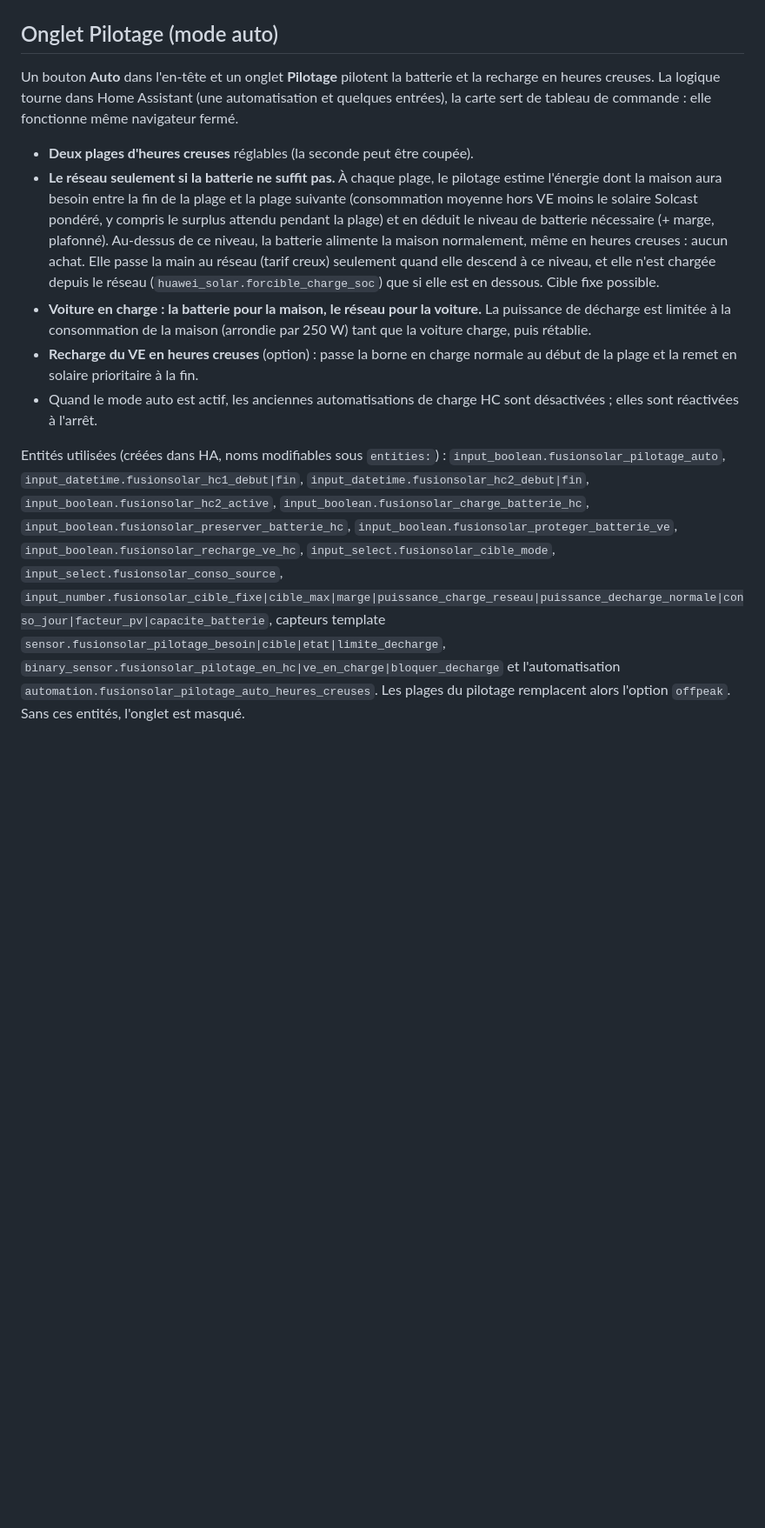
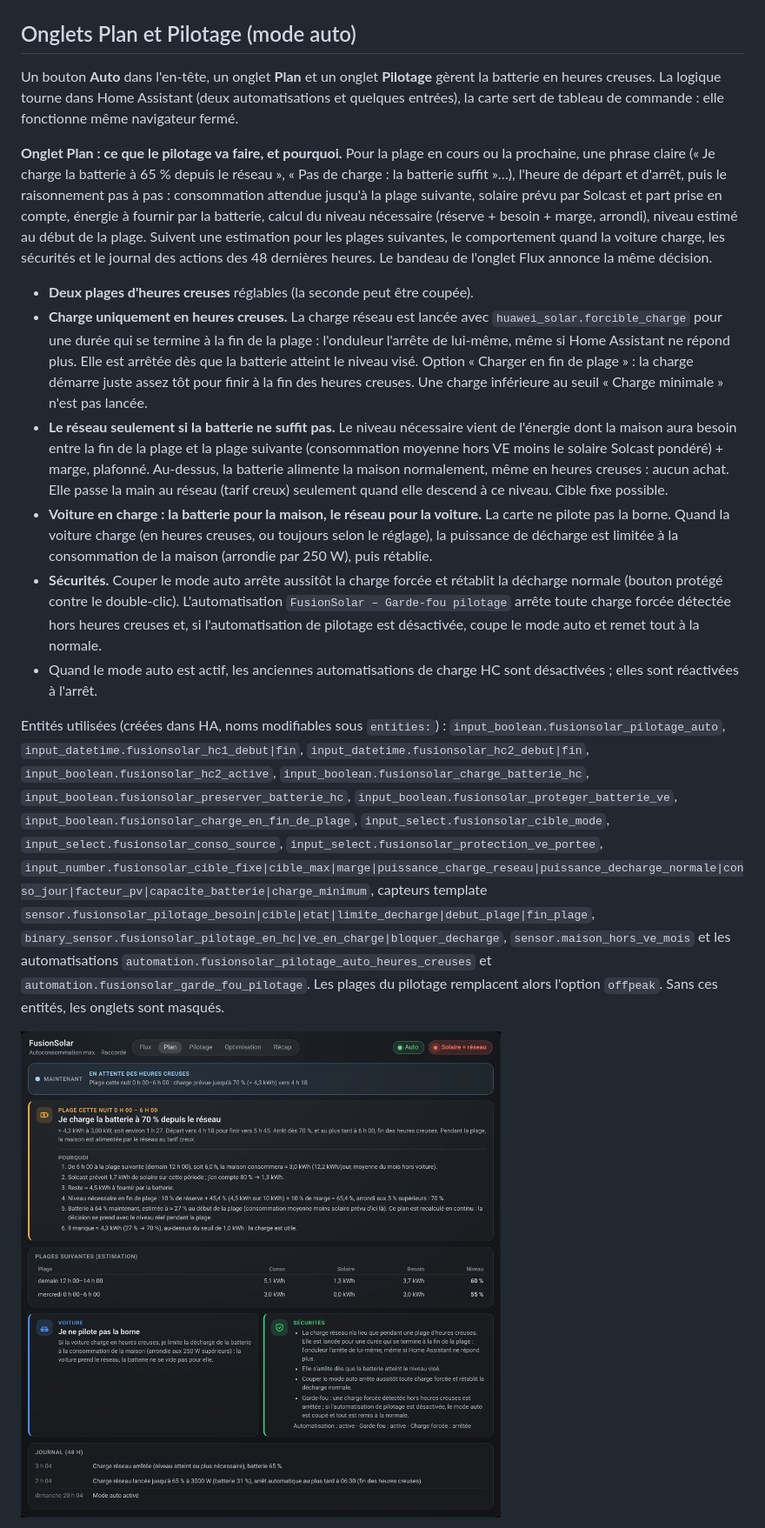
Before and after one commit to Flost42600/fusionsolar-card, a Markdown page: README.fr.md, the part around the change. Shown at 87% size. GitHub-like rendering; pictures changed too: images/plan.png (added); blank space fills up the shorter version.

```diff
--- a/README.fr.md
+++ b/README.fr.md
@@ -47,17 +47,22 @@ Ce sont des règles de bon sens sur une consommation moyenne : vérifie après c
 
 ![Optimisation](images/optimization.png)
 
-## Onglet Pilotage (mode auto)
+## Onglets Plan et Pilotage (mode auto)
 
-Un bouton **Auto** dans l'en-tête et un onglet **Pilotage** pilotent la batterie et la recharge en heures creuses. La logique tourne dans Home Assistant (une automatisation et quelques entrées), la carte sert de tableau de commande : elle fonctionne même navigateur fermé.
+Un bouton **Auto** dans l'en-tête, un onglet **Plan** et un onglet **Pilotage** gèrent la batterie en heures creuses. La logique tourne dans Home Assistant (deux automatisations et quelques entrées), la carte sert de tableau de commande : elle fonctionne même navigateur fermé.
+
+**Onglet Plan : ce que le pilotage va faire, et pourquoi.** Pour la plage en cours ou la prochaine, une phrase claire (« Je charge la batterie à 65 % depuis le réseau », « Pas de charge : la batterie suffit »…), l'heure de départ et d'arrêt, puis le raisonnement pas à pas : consommation attendue jusqu'à la plage suivante, solaire prévu par Solcast et part prise en compte, énergie à fournir par la batterie, calcul du niveau nécessaire (réserve + besoin + marge, arrondi), niveau estimé au début de la plage. Suivent une estimation pour les plages suivantes, le comportement quand la voiture charge, les sécurités et le journal des actions des 48 dernières heures. Le bandeau de l'onglet Flux annonce la même décision.
 
 - **Deux plages d'heures creuses** réglables (la seconde peut être coupée).
-- **Le réseau seulement si la batterie ne suffit pas.** À chaque plage, le pilotage estime l'énergie dont la maison aura besoin entre la fin de la plage et la plage suivante (consommation moyenne hors VE moins le solaire Solcast pondéré, y compris le surplus attendu pendant la plage) et en déduit le niveau de batterie nécessaire (+ marge, plafonné). Au-dessus de ce niveau, la batterie alimente la maison normalement, même en heures creuses : aucun achat. Elle passe la main au réseau (tarif creux) seulement quand elle descend à ce niveau, et elle n'est chargée depuis le réseau (`huawei_solar.forcible_charge_soc`) que si elle est en dessous. Cible fixe possible.
-- **Voiture en charge : la batterie pour la maison, le réseau pour la voiture.** La puissance de décharge est limitée à la consommation de la maison (arrondie par 250 W) tant que la voiture charge, puis rétablie.
-- **Recharge du VE en heures creuses** (option) : passe la borne en charge normale au début de la plage et la remet en solaire prioritaire à la fin.
+- **Charge uniquement en heures creuses.** La charge réseau est lancée avec `huawei_solar.forcible_charge` pour une durée qui se termine à la fin de la plage : l'onduleur l'arrête de lui-même, même si Home Assistant ne répond plus. Elle est arrêtée dès que la batterie atteint le niveau visé. Option « Charger en fin de plage » : la charge démarre juste assez tôt pour finir à la fin des heures creuses. Une charge inférieure au seuil « Charge minimale » n'est pas lancée.
+- **Le réseau seulement si la batterie ne suffit pas.** Le niveau nécessaire vient de l'énergie dont la maison aura besoin entre la fin de la plage et la plage suivante (consommation moyenne hors VE moins le solaire Solcast pondéré) + marge, plafonné. Au-dessus, la batterie alimente la maison normalement, même en heures creuses : aucun achat. Elle passe la main au réseau (tarif creux) seulement quand elle descend à ce niveau. Cible fixe possible.
+- **Voiture en charge : la batterie pour la maison, le réseau pour la voiture.** La carte ne pilote pas la borne. Quand la voiture charge (en heures creuses, ou toujours selon le réglage), la puissance de décharge est limitée à la consommation de la maison (arrondie par 250 W), puis rétablie.
+- **Sécurités.** Couper le mode auto arrête aussitôt la charge forcée et rétablit la décharge normale (bouton protégé contre le double-clic). L'automatisation `FusionSolar – Garde-fou pilotage` arrête toute charge forcée détectée hors heures creuses et, si l'automatisation de pilotage est désactivée, coupe le mode auto et remet tout à la normale.
 - Quand le mode auto est actif, les anciennes automatisations de charge HC sont désactivées ; elles sont réactivées à l'arrêt.
 
-Entités utilisées (créées dans HA, noms modifiables sous `entities:`) : `input_boolean.fusionsolar_pilotage_auto`, `input_datetime.fusionsolar_hc1_debut|fin`, `input_datetime.fusionsolar_hc2_debut|fin`, `input_boolean.fusionsolar_hc2_active`, `input_boolean.fusionsolar_charge_batterie_hc`, `input_boolean.fusionsolar_preserver_batterie_hc`, `input_boolean.fusionsolar_proteger_batterie_ve`, `input_boolean.fusionsolar_recharge_ve_hc`, `input_select.fusionsolar_cible_mode`, `input_select.fusionsolar_conso_source`, `input_number.fusionsolar_cible_fixe|cible_max|marge|puissance_charge_reseau|puissance_decharge_normale|conso_jour|facteur_pv|capacite_batterie`, capteurs template `sensor.fusionsolar_pilotage_besoin|cible|etat|limite_decharge`, `binary_sensor.fusionsolar_pilotage_en_hc|ve_en_charge|bloquer_decharge` et l'automatisation `automation.fusionsolar_pilotage_auto_heures_creuses`. Les plages du pilotage remplacent alors l'option `offpeak`. Sans ces entités, l'onglet est masqué.
+Entités utilisées (créées dans HA, noms modifiables sous `entities:`) : `input_boolean.fusionsolar_pilotage_auto`, `input_datetime.fusionsolar_hc1_debut|fin`, `input_datetime.fusionsolar_hc2_debut|fin`, `input_boolean.fusionsolar_hc2_active`, `input_boolean.fusionsolar_charge_batterie_hc`, `input_boolean.fusionsolar_preserver_batterie_hc`, `input_boolean.fusionsolar_proteger_batterie_ve`, `input_boolean.fusionsolar_charge_en_fin_de_plage`, `input_select.fusionsolar_cible_mode`, `input_select.fusionsolar_conso_source`, `input_select.fusionsolar_protection_ve_portee`, `input_number.fusionsolar_cible_fixe|cible_max|marge|puissance_charge_reseau|puissance_decharge_normale|conso_jour|facteur_pv|capacite_batterie|charge_minimum`, capteurs template `sensor.fusionsolar_pilotage_besoin|cible|etat|limite_decharge|debut_plage|fin_plage`, `binary_sensor.fusionsolar_pilotage_en_hc|ve_en_charge|bloquer_decharge`, `sensor.maison_hors_ve_mois` et les automatisations `automation.fusionsolar_pilotage_auto_heures_creuses` et `automation.fusionsolar_garde_fou_pilotage`. Les plages du pilotage remplacent alors l'option `offpeak`. Sans ces entités, les onglets sont masqués.
+
+![Plan](images/plan.png)
 
 ![Pilotage](images/pilotage.png)
 
```
Also changed, not shown: README.md (+12 -7 lines), images/pilotage.png, 1 other file.
